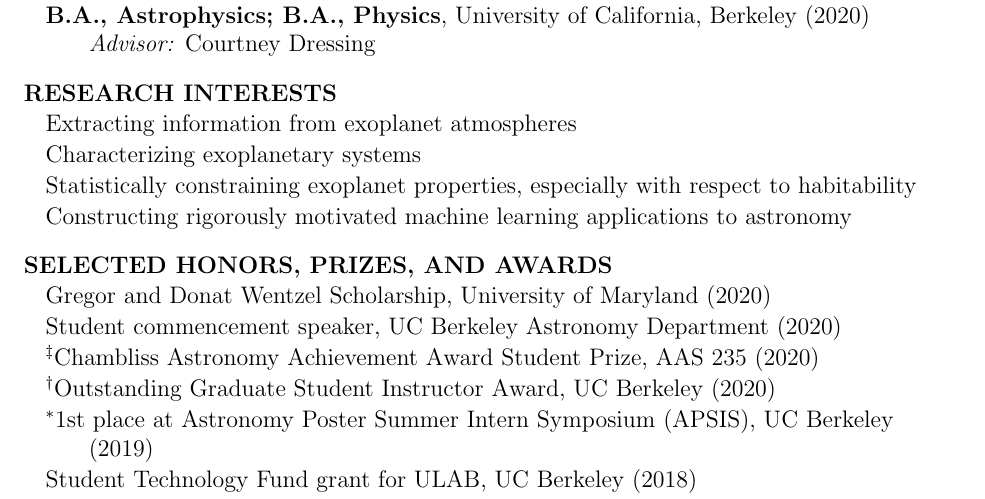
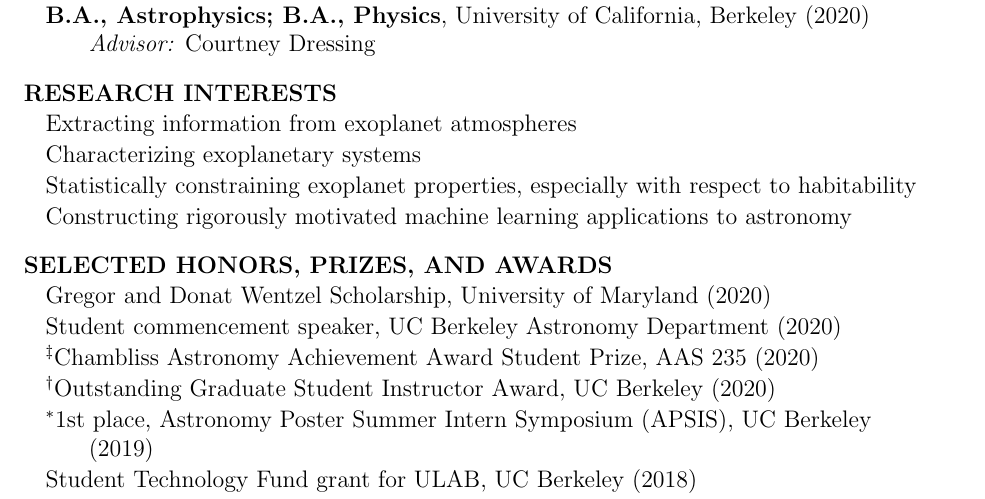
Before and after one commit to arjunsavel/CV, a LaTeX document (main.tex): part of page 1 of 2, cut so that both start at the same text. Compiled offline with pdfLaTeX.

Commit message:
remove "at" in awards

```diff
--- a/main.tex
+++ b/main.tex
@@ -37,7 +37,7 @@
 \item Student commencement speaker, UC Berkeley Astronomy Department (2020)
 \item $^\ddagger$Chambliss Astronomy Achievement Award Student Prize, AAS 235 (2020)
 \item $^\dagger$Outstanding Graduate Student Instructor Award, UC Berkeley (2020)
-\item $^*$1st place at Astronomy Poster Summer Intern Symposium (APSIS), UC Berkeley \\(2019)
+\item $^*$1st place, Astronomy Poster Summer Intern Symposium (APSIS), UC Berkeley \\(2019)
 \item Student Technology Fund grant for ULAB, UC Berkeley (2018)
 \item Ongoing UC Berkeley Physics Department award for ULAB (2018)
 
```
